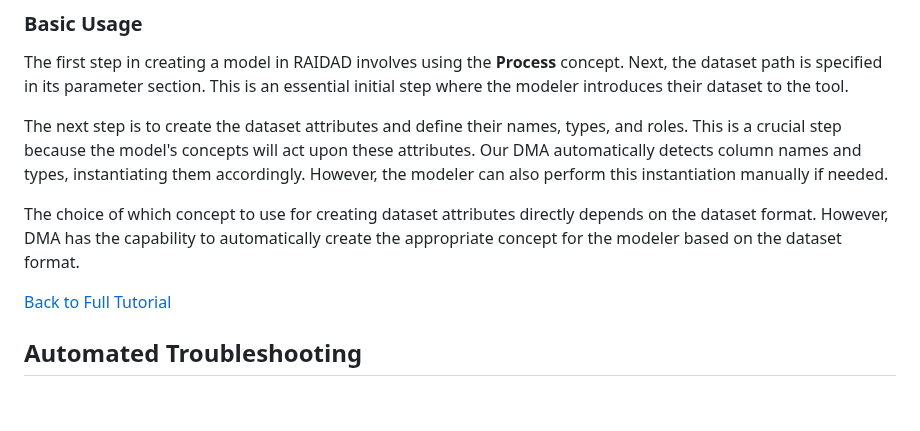
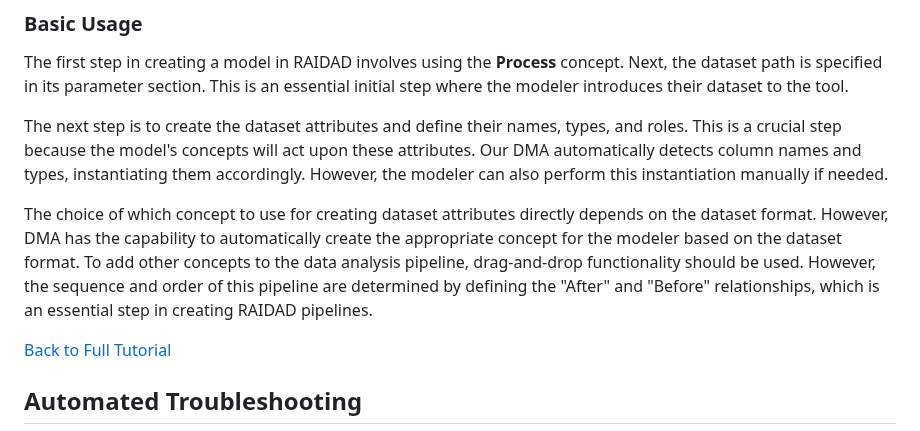
Before and after one commit to Mohsengholami2008/RAIDAD, a Markdown page: README.md, the part around the change. Drawn GitHub-style; blank space fills up the shorter version.

```diff
--- a/README.md
+++ b/README.md
@@ -172,6 +172,13 @@ The first step in creating a model in RAIDAD involves using the **Process** conc
 The next step is to create the dataset attributes and define their names, types, and roles. This is a crucial step because the model's concepts will act upon these attributes. Our DMA automatically detects column names and types, instantiating them accordingly. However, the modeler can also perform this instantiation manually if needed.
 
 The choice of which concept to use for creating dataset attributes directly depends on the dataset format. However, DMA has the capability to automatically create the appropriate concept for the modeler based on the dataset format.
+To add other concepts to the data analysis pipeline, drag-and-drop functionality should be used. However, the sequence and order of this pipeline are determined by defining the "After" and "Before" relationships, which is an essential step in creating RAIDAD pipelines.
+
+
+
+
+
+
 
 
 
```
